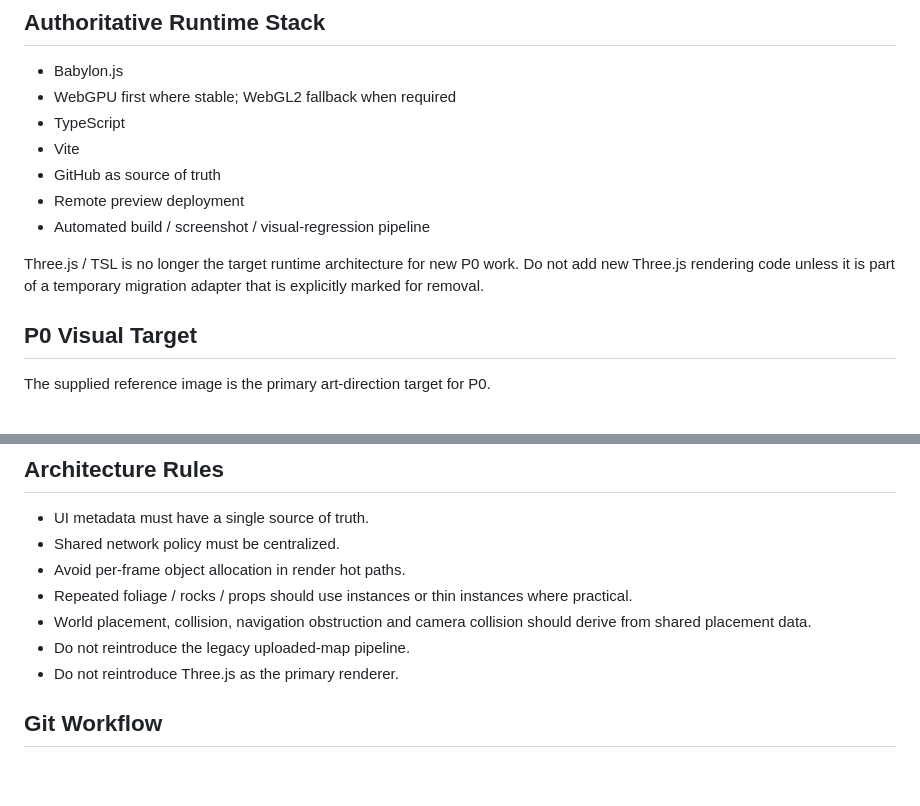
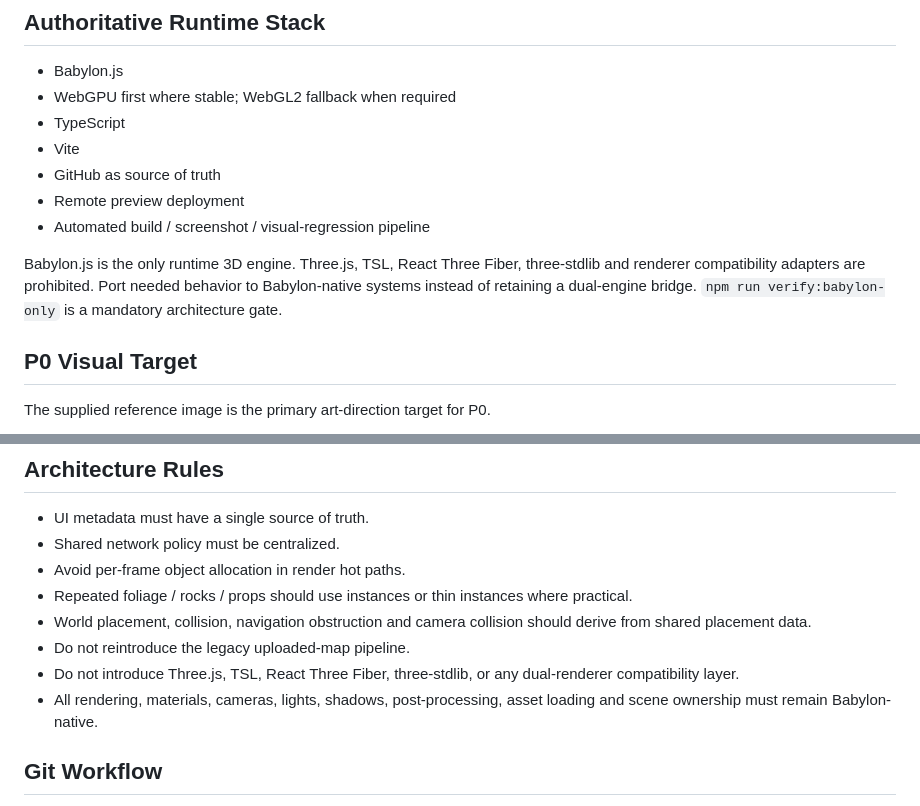
Before and after one commit to dragonhole666-prog/3Dgame, a Markdown page: AGENTS.md, 2 parts joined by grey strips. GitHub-like rendering; blank space fills up the shorter version.

Commit message:
docs(p0): lock runtime architecture to Babylon only

```diff
--- a/AGENTS.md
+++ b/AGENTS.md
@@ -12,7 +12,7 @@ Build and maintain a browser-based 3D xianxia game with a remote-first productio
 - Remote preview deployment
 - Automated build / screenshot / visual-regression pipeline
 
-Three.js / TSL is no longer the target runtime architecture for new P0 work. Do not add new Three.js rendering code unless it is part of a temporary migration adapter that is explicitly marked for removal.
+Babylon.js is the only runtime 3D engine. Three.js, TSL, React Three Fiber, three-stdlib and renderer compatibility adapters are prohibited. Port needed behavior to Babylon-native systems instead of retaining a dual-engine bridge. `npm run verify:babylon-only` is a mandatory architecture gate.
 
 ## P0 Visual Target
 The supplied reference image is the primary art-direction target for P0.
@@ -89,7 +89,8 @@ Every imported external asset must record source, license and target path.
 - Repeated foliage / rocks / props should use instances or thin instances where practical.
 - World placement, collision, navigation obstruction and camera collision should derive from shared placement data.
 - Do not reintroduce the legacy uploaded-map pipeline.
-- Do not reintroduce Three.js as the primary renderer.
+- Do not introduce Three.js, TSL, React Three Fiber, three-stdlib, or any dual-renderer compatibility layer.
+- All rendering, materials, cameras, lights, shadows, post-processing, asset loading and scene ownership must remain Babylon-native.
 
 ## Git Workflow
 - main = stable baseline
```
